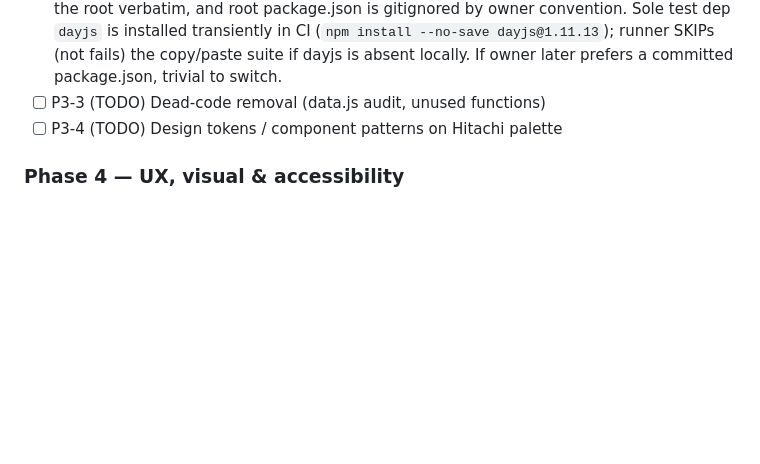
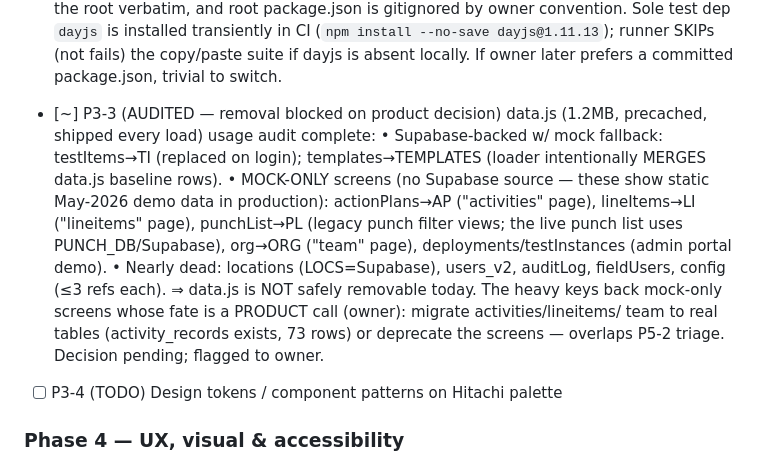
Before and after one commit to khouryai/cx-portal, a Markdown page: FABLE5_PROGRESS.md, the part around the change. Rendered like a GitHub page; blank space fills up the shorter version.

Commit message:
Fable 5 P3-3: data.js usage audit — removal blocked on product decision
Full consumer map of the 1.2MB mock-data file (precached, shipped every load):

- Supabase-backed with mock fallback: testItems→TI (replaced at login);
  templates→TEMPLATES (the loader deliberately merges data.js baseline rows).
- MOCK-ONLY screens still serving static May-2026 demo data in production:
  "activities" (actionPlans→AP), "lineitems" (lineItems→LI), the legacy punch
  filter views (punchList→PL — the live punch list uses Supabase PUNCH_DB),
  "team" (org→ORG), and the admin-portal deployments demo.
- Nearly dead: locations/users_v2/auditLog/fieldUsers/config (≤3 refs each).

Conclusion: data.js cannot be safely deleted; its heavy keys are the sole data
source for the mock-only screens. Their fate (migrate to real tables — e.g.
activity_records already exists with 73 rows — vs deprecate the screens) is a
product decision that overlaps the P5-2 empty-table triage. Flagged to owner.

Also ran the static a11y spot-check (CLAUDE.md rule): all 31 icon-only buttons
have aria-labels; no alt-less images. Deeper a11y (contrast/keyboard/axe)
requires a browser pass.

https://claude.ai/code/session_0115QuZ3hoqBNub22izsUN5r

```diff
--- a/FABLE5_PROGRESS.md
+++ b/FABLE5_PROGRESS.md
@@ -325,7 +325,21 @@
       installed transiently in CI (`npm install --no-save dayjs@1.11.13`); runner
       SKIPs (not fails) the copy/paste suite if dayjs is absent locally. If owner
       later prefers a committed package.json, trivial to switch.
-- [ ] P3-3 (TODO) Dead-code removal (data.js audit, unused functions)
+- [~] P3-3 (AUDITED — removal blocked on product decision) data.js (1.2MB,
+      precached, shipped every load) usage audit complete:
+      • Supabase-backed w/ mock fallback: testItems→TI (replaced on login);
+        templates→TEMPLATES (loader intentionally MERGES data.js baseline rows).
+      • MOCK-ONLY screens (no Supabase source — these show static May-2026 demo
+        data in production): actionPlans→AP ("activities" page), lineItems→LI
+        ("lineitems" page), punchList→PL (legacy punch filter views; the live
+        punch list uses PUNCH_DB/Supabase), org→ORG ("team" page),
+        deployments/testInstances (admin portal demo).
+      • Nearly dead: locations (LOCS=Supabase), users_v2, auditLog, fieldUsers,
+        config (≤3 refs each).
+      ⇒ data.js is NOT safely removable today. The heavy keys back mock-only
+      screens whose fate is a PRODUCT call (owner): migrate activities/lineitems/
+      team to real tables (activity_records exists, 73 rows) or deprecate the
+      screens — overlaps P5-2 triage. Decision pending; flagged to owner.
 - [ ] P3-4 (TODO) Design tokens / component patterns on Hitachi palette
 
 ### Phase 4 — UX, visual & accessibility
```
